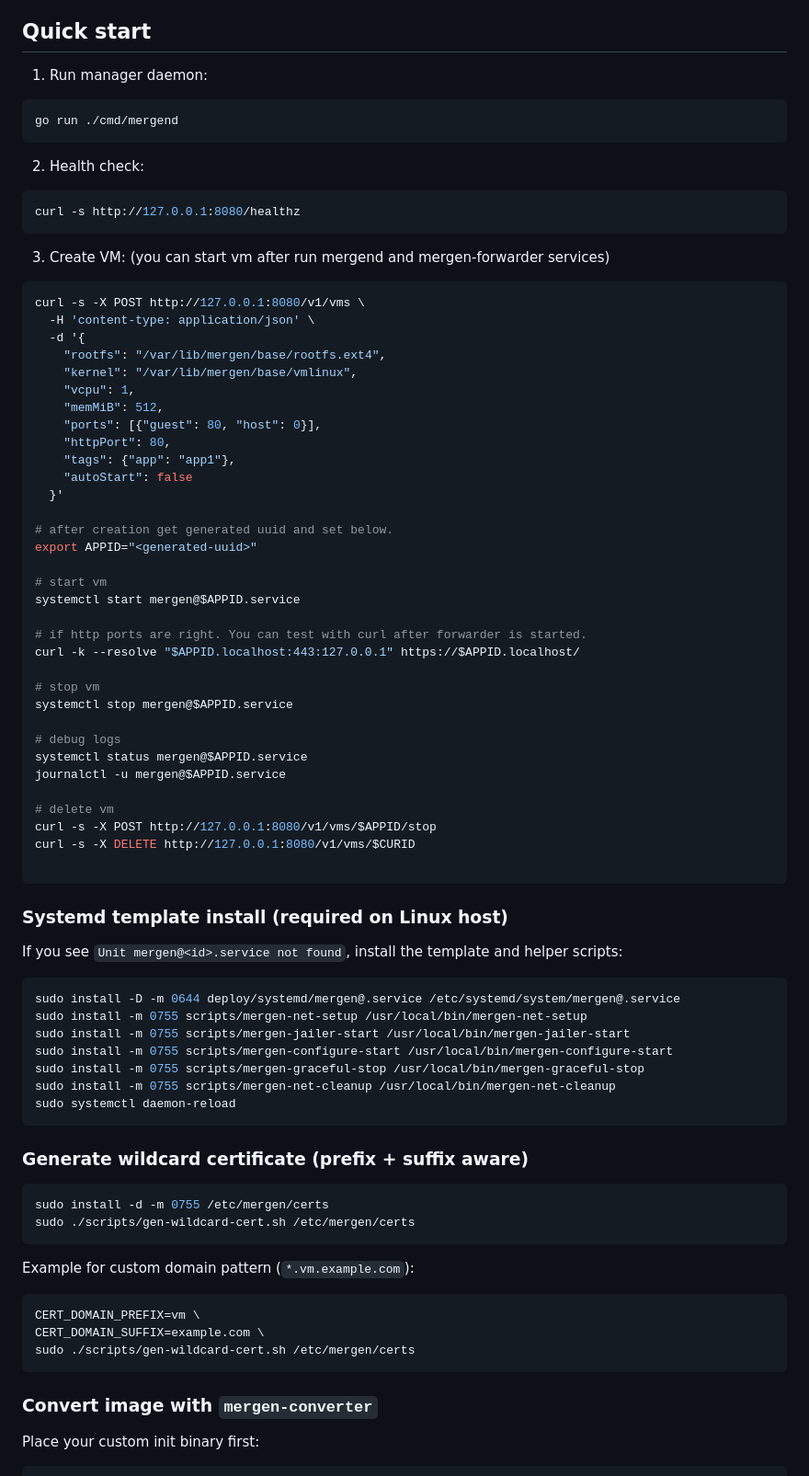
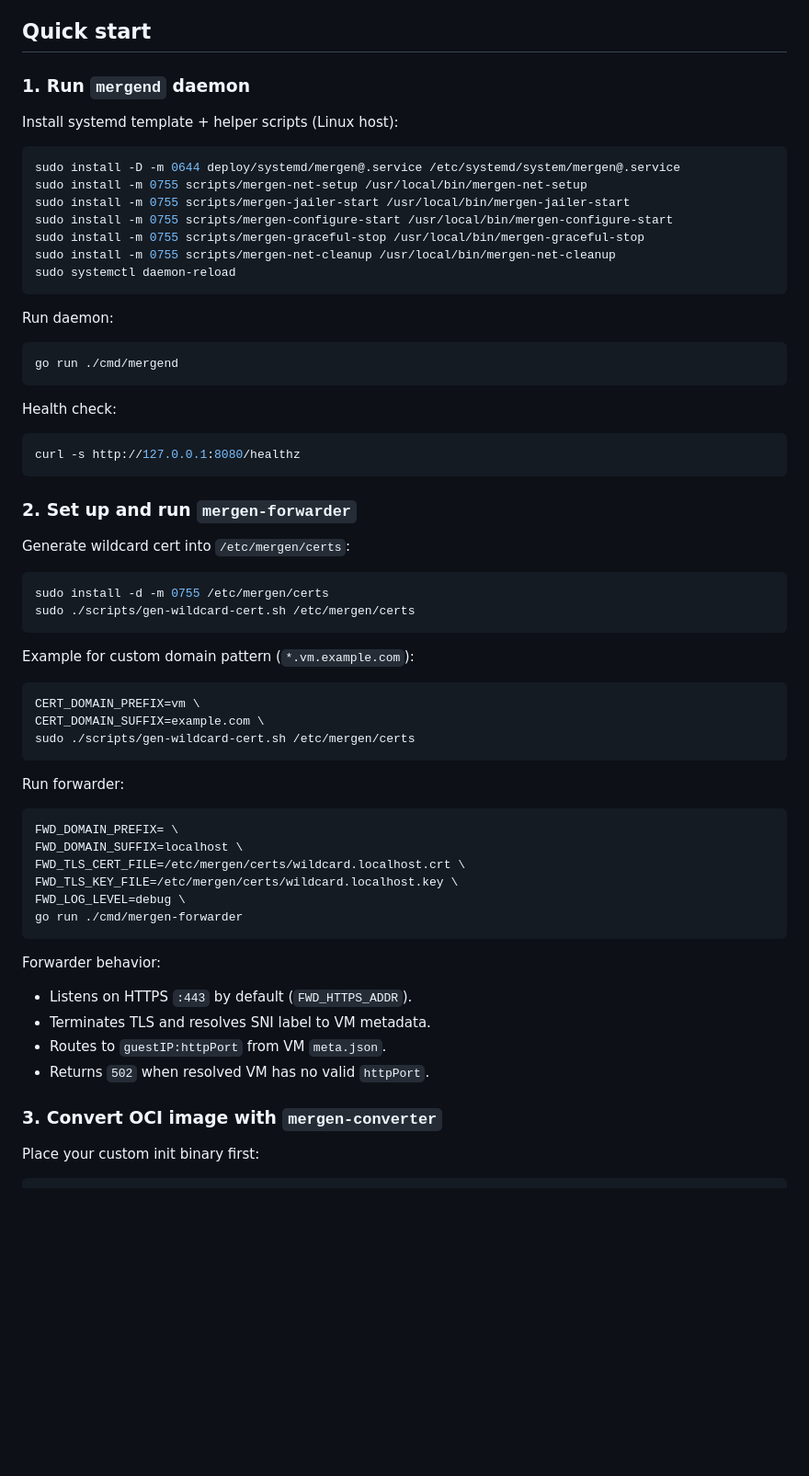
Before and after one commit to alperreha/mergen-fire, a Markdown page: README.md, the part around one of its changes. Shown at 92% size. Drawn GitHub-style; blank space fills up the shorter version.

Commit message:
chore: README.md updated

````diff
--- a/README.md
+++ b/README.md
@@ -94,59 +108,9 @@ Optional (only for legacy helper script `scripts/build-rootfs-from-dockerhub.sh`
 
 ## Quick start
 
-1. Run manager daemon:
+### 1. Run `mergend` daemon
 
-```bash
-go run ./cmd/mergend
-```
-
-2. Health check:
-
-```bash
-curl -s http://127.0.0.1:8080/healthz
-```
-
-3. Create VM: (you can start vm after run mergend and mergen-forwarder services)
-
-```bash
-curl -s -X POST http://127.0.0.1:8080/v1/vms \
-  -H 'content-type: application/json' \
-  -d '{
-    "rootfs": "/var/lib/mergen/base/rootfs.ext4",
-    "kernel": "/var/lib/mergen/base/vmlinux",
-    "vcpu": 1,
-    "memMiB": 512,
-    "ports": [{"guest": 80, "host": 0}],
-    "httpPort": 80,
-    "tags": {"app": "app1"},
-    "autoStart": false
-  }'
-
-# after creation get generated uuid and set below.
-export APPID="<generated-uuid>"
-
-# start vm
-systemctl start mergen@$APPID.service
-
-# if http ports are right. You can test with curl after forwarder is started.
-curl -k --resolve "$APPID.localhost:443:127.0.0.1" https://$APPID.localhost/
-
-# stop vm
-systemctl stop mergen@$APPID.service
-
-# debug logs
-systemctl status mergen@$APPID.service
-journalctl -u mergen@$APPID.service
-
-# delete vm
-curl -s -X POST http://127.0.0.1:8080/v1/vms/$APPID/stop
-curl -s -X DELETE http://127.0.0.1:8080/v1/vms/$CURID
-
-```
-
-### Systemd template install (required on Linux host)
-
-If you see `Unit mergen@<id>.service not found`, install the template and helper scripts:
+Install systemd template + helper scripts (Linux host):
 
 ```bash
 sudo install -D -m 0644 deploy/systemd/mergen@.service /etc/systemd/system/mergen@.service
@@ -158,7 +122,21 @@ sudo install -m 0755 scripts/mergen-net-cleanup /usr/local/bin/mergen-net-cleanu
 sudo systemctl daemon-reload
 ```
 
-### Generate wildcard certificate (prefix + suffix aware)
+Run daemon:
+
+```bash
+go run ./cmd/mergend
+```
+
+Health check:
+
+```bash
+curl -s http://127.0.0.1:8080/healthz
+```
+
+### 2. Set up and run `mergen-forwarder`
+
+Generate wildcard cert into `/etc/mergen/certs`:
 
 ```bash
 sudo install -d -m 0755 /etc/mergen/certs
@@ -173,7 +151,25 @@ CERT_DOMAIN_SUFFIX=example.com \
 sudo ./scripts/gen-wildcard-cert.sh /etc/mergen/certs
 ```
 
-### Convert image with `mergen-converter`
+Run forwarder:
+
+```bash
+FWD_DOMAIN_PREFIX= \
+FWD_DOMAIN_SUFFIX=localhost \
+FWD_TLS_CERT_FILE=/etc/mergen/certs/wildcard.localhost.crt \
+FWD_TLS_KEY_FILE=/etc/mergen/certs/wildcard.localhost.key \
+FWD_LOG_LEVEL=debug \
+go run ./cmd/mergen-forwarder
+```
+
+Forwarder behavior:
+
+- Listens on HTTPS `:443` by default (`FWD_HTTPS_ADDR`).
+- Terminates TLS and resolves SNI label to VM metadata.
+- Routes to `guestIP:httpPort` from VM `meta.json`.
+- Returns `502` when resolved VM has no valid `httpPort`.
+
+### 3. Convert OCI image with `mergen-converter`
 
 Place your custom init binary first:
 
````
Also changed, not shown: other parts of README.md (+39 -26 lines).
